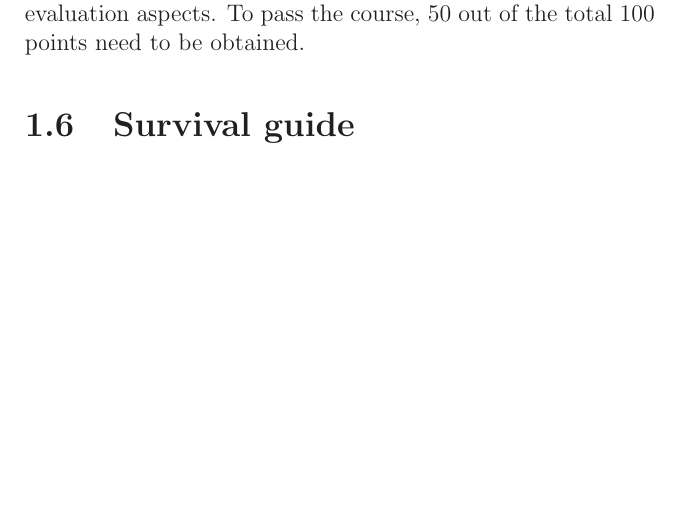
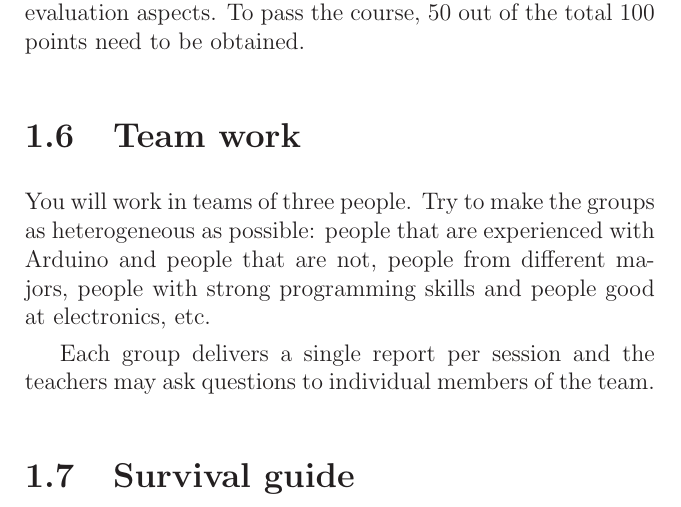
Before and after one commit to jbarcelo/WSNs_lecture_notes, a LaTeX thesis (document.tex, which reads about.tex): part of page 13 of 50, cut so that both start at the same text, the shorter picture padded with empty space. The pictures show the PDF file document.pdf that the author committed with the source.

Commit message:
added information about the course

```diff
--- a/about.tex
+++ b/about.tex
@@ -93,6 +93,13 @@ The grading is distributed as follows:
 It is necessary to obtain a decent mark in all the different evaluation aspects.
 To pass the course, 50 out of the total 100 points need to be obtained.
 
+\section{Team work}
+
+You will work in teams of three people.
+Try to make the groups as heterogeneous as possible: people that are experienced with Arduino and people that are not, people from different majors, people with strong programming skills and people good at electronics, etc.
+
+Each group delivers a single report per session and the teachers may ask questions to individual members of the team.
+
 \section{Survival guide}
 
 \subsection{Questions and doubts}
```
Also changed, not shown: practice/sunset_sensor.tex (+1 -1 lines), document.pdf.
